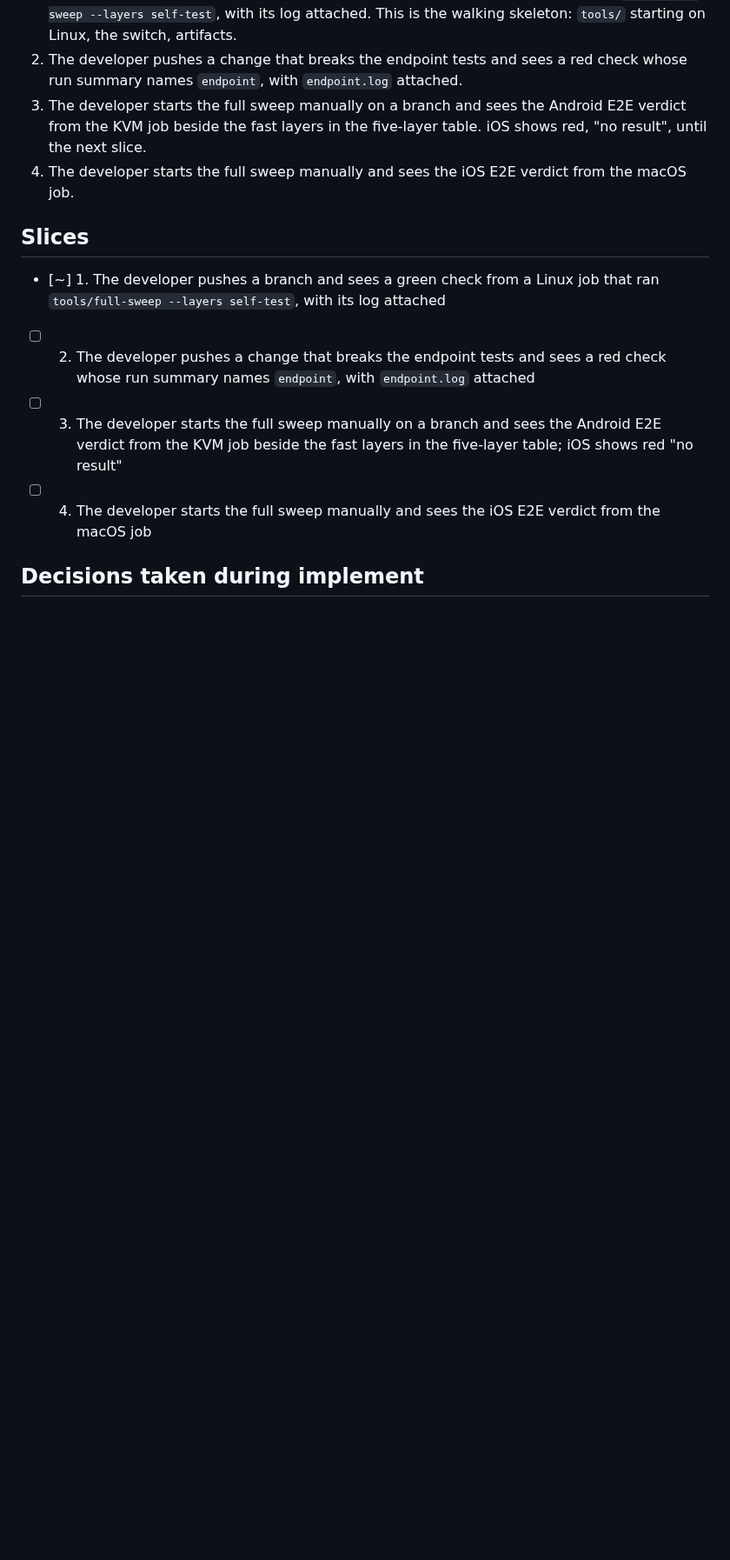
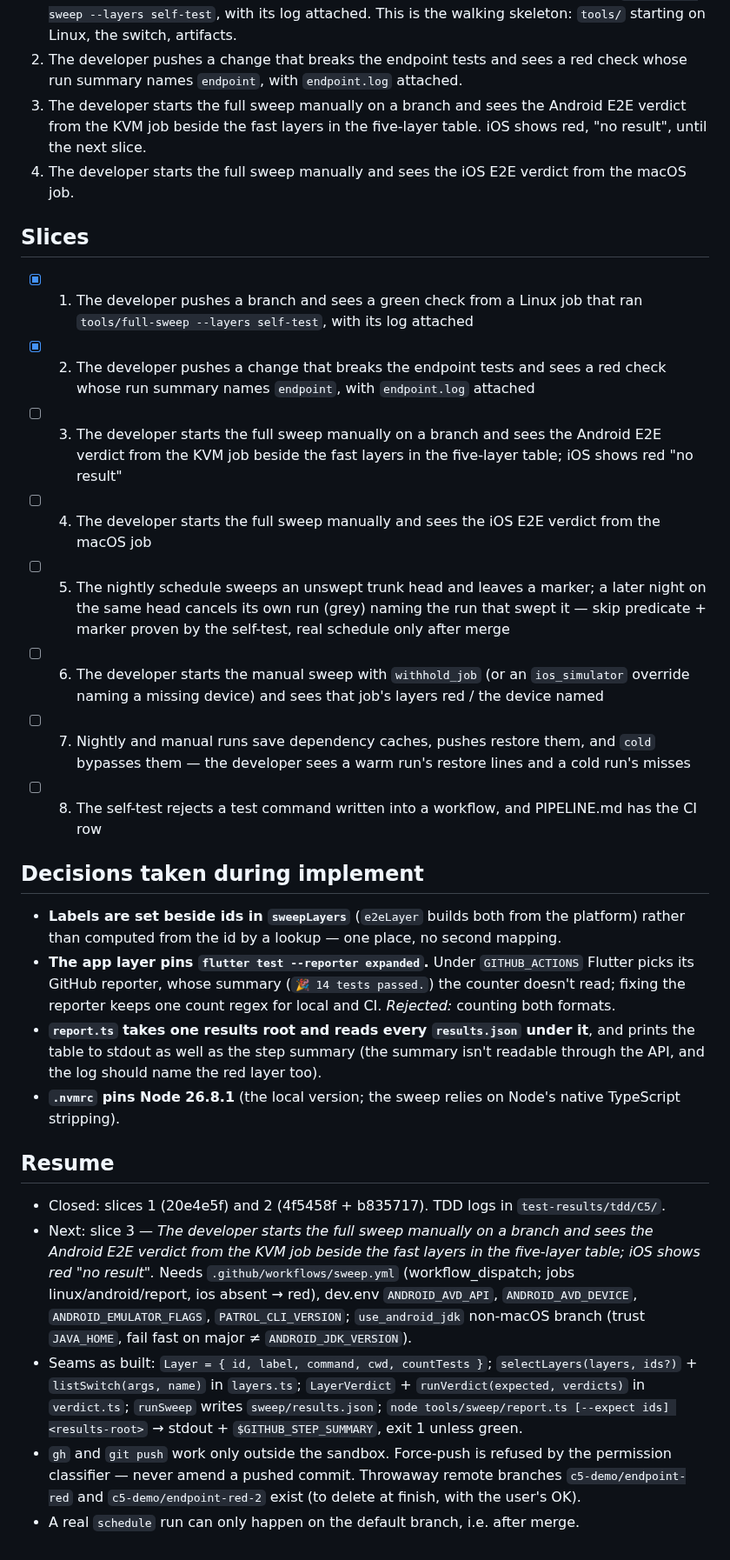
Before and after one commit to josephsilcock/skimapper, a Markdown page: specs/C5-continuous-integration-design.md, the part around the change. Shown at 87% size. Rendered like a GitHub page; blank space fills up the shorter version.

Commit message:
docs: C5 slices 1-2 closed, slice list and resume note
Co-Authored-By: Claude Opus 5.5 <noreply@anthropic.com>

```diff
--- a/specs/C5-continuous-integration-design.md
+++ b/specs/C5-continuous-integration-design.md
@@ -259,9 +259,27 @@ No area doc changes: this is developer tooling, and `docs/definitions/` holds pr
 
 ## Slices
 
-- [~] 1. The developer pushes a branch and sees a green check from a Linux job that ran `tools/full-sweep --layers self-test`, with its log attached
-- [ ] 2. The developer pushes a change that breaks the endpoint tests and sees a red check whose run summary names `endpoint`, with `endpoint.log` attached
+- [x] 1. The developer pushes a branch and sees a green check from a Linux job that ran `tools/full-sweep --layers self-test`, with its log attached
+- [x] 2. The developer pushes a change that breaks the endpoint tests and sees a red check whose run summary names `endpoint`, with `endpoint.log` attached
 - [ ] 3. The developer starts the full sweep manually on a branch and sees the Android E2E verdict from the KVM job beside the fast layers in the five-layer table; iOS shows red "no result"
 - [ ] 4. The developer starts the full sweep manually and sees the iOS E2E verdict from the macOS job
+- [ ] 5. The nightly schedule sweeps an unswept trunk head and leaves a marker; a later night on the same head cancels its own run (grey) naming the run that swept it — skip predicate + marker proven by the self-test, real schedule only after merge
+- [ ] 6. The developer starts the manual sweep with `withhold_job` (or an `ios_simulator` override naming a missing device) and sees that job's layers red / the device named
+- [ ] 7. Nightly and manual runs save dependency caches, pushes restore them, and `cold` bypasses them — the developer sees a warm run's restore lines and a cold run's misses
+- [ ] 8. The self-test rejects a test command written into a workflow, and PIPELINE.md has the CI row
 
 ## Decisions taken during implement
+
+- **Labels are set beside ids in `sweepLayers`** (`e2eLayer` builds both from the platform) rather than computed from the id by a lookup — one place, no second mapping.
+- **The app layer pins `flutter test --reporter expanded`.** Under `GITHUB_ACTIONS` Flutter picks its GitHub reporter, whose summary (`🎉 14 tests passed.`) the counter doesn't read; fixing the reporter keeps one count regex for local and CI. *Rejected:* counting both formats.
+- **`report.ts` takes one results root and reads every `results.json` under it**, and prints the table to stdout as well as the step summary (the summary isn't readable through the API, and the log should name the red layer too).
+- **`.nvmrc` pins Node 26.8.1** (the local version; the sweep relies on Node's native TypeScript stripping).
+
+
+## Resume
+
+- Closed: slices 1 (20e4e5f) and 2 (4f5458f + b835717). TDD logs in `test-results/tdd/C5/`.
+- Next: slice 3 — *The developer starts the full sweep manually on a branch and sees the Android E2E verdict from the KVM job beside the fast layers in the five-layer table; iOS shows red "no result".* Needs `.github/workflows/sweep.yml` (workflow_dispatch; jobs linux/android/report, ios absent → red), dev.env `ANDROID_AVD_API`, `ANDROID_AVD_DEVICE`, `ANDROID_EMULATOR_FLAGS`, `PATROL_CLI_VERSION`; `use_android_jdk` non-macOS branch (trust `JAVA_HOME`, fail fast on major ≠ `ANDROID_JDK_VERSION`).
+- Seams as built: `Layer = { id, label, command, cwd, countTests }`; `selectLayers(layers, ids?)` + `listSwitch(args, name)` in `layers.ts`; `LayerVerdict` + `runVerdict(expected, verdicts)` in `verdict.ts`; `runSweep` writes `sweep/results.json`; `node tools/sweep/report.ts [--expect ids] <results-root>` → stdout + `$GITHUB_STEP_SUMMARY`, exit 1 unless green.
+- `gh` and `git push` work only outside the sandbox. Force-push is refused by the permission classifier — never amend a pushed commit. Throwaway remote branches `c5-demo/endpoint-red` and `c5-demo/endpoint-red-2` exist (to delete at finish, with the user's OK).
+- A real `schedule` run can only happen on the default branch, i.e. after merge.
```
